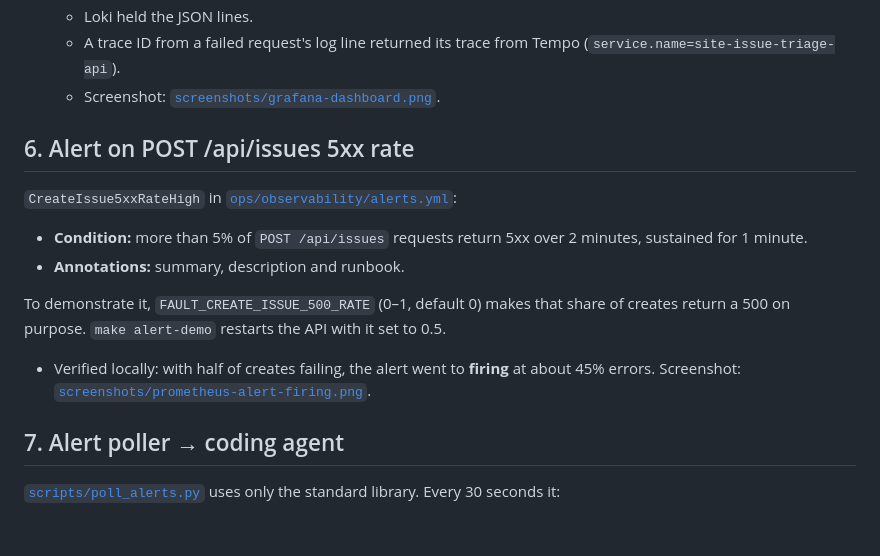
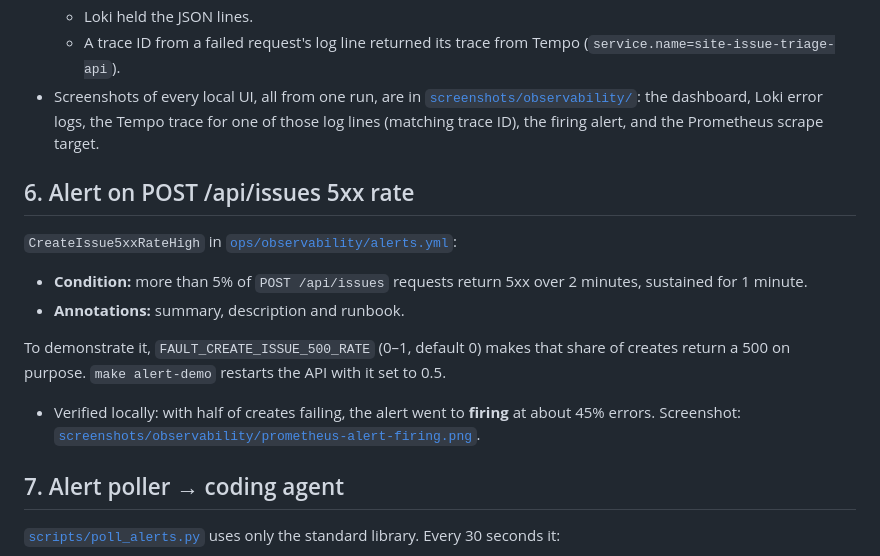
Before and after one commit to nghuixin/ai-dev-tools-zoomcamp-2026-project-1, a Markdown page: docs/implemented-improvements.md, the part around one of its changes. Drawn GitHub-style; blank space fills up the shorter version.

```diff
--- a/docs/implemented-improvements.md
+++ b/docs/implemented-improvements.md
@@ -81,7 +81,7 @@ Both deploy the image from the same commit (`:<sha>`), so production gets exactl
   - Prometheus counted 2xx and 5xx creates.
   - Loki held the JSON lines.
   - A trace ID from a failed request's log line returned its trace from Tempo (`service.name=site-issue-triage-api`).
-  - Screenshot: [`screenshots/grafana-dashboard.png`](./screenshots/grafana-dashboard.png).
+- Screenshots of every local UI, all from one run, are in [`screenshots/observability/`](./screenshots/observability/README.md): the dashboard, Loki error logs, the Tempo trace for one of those log lines (matching trace ID), the firing alert, and the Prometheus scrape target.
 
 ## 6. Alert on POST /api/issues 5xx rate
 
@@ -92,7 +92,7 @@ Both deploy the image from the same commit (`:<sha>`), so production gets exactl
 
 To demonstrate it, `FAULT_CREATE_ISSUE_500_RATE` (0–1, default 0) makes that share of creates return a 500 on purpose. `make alert-demo` restarts the API with it set to 0.5.
 
-- Verified locally: with half of creates failing, the alert went to **firing** at about 45% errors. Screenshot: [`screenshots/prometheus-alert-firing.png`](./screenshots/prometheus-alert-firing.png).
+- Verified locally: with half of creates failing, the alert went to **firing** at about 45% errors. Screenshot: [`screenshots/observability/prometheus-alert-firing.png`](./screenshots/observability/prometheus-alert-firing.png).
 
 ## 7. Alert poller → coding agent
 
```
Also changed, not shown: other parts of docs/implemented-improvements.md (+32 -1 lines), README.md (+3 -1 lines), docs/criteria-log.md (+1 -1 lines), docs/screenshots/grafana-dashboard.png (deleted), docs/screenshots/observability/grafana-dashboard.png (added), docs/screenshots/observability/grafana-loki-error-logs.png (added), docs/screenshots/observability/grafana-tempo-trace.png (added), docs/screenshots/observability/prometheus-alert-firing.png (renamed from docs/screenshots/prometheus-alert-firing.png), docs/screenshots/observability/prometheus-targets.png (added), 1 other file.
